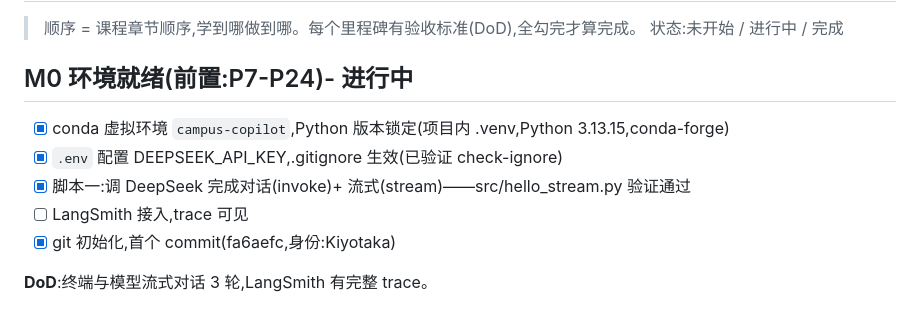
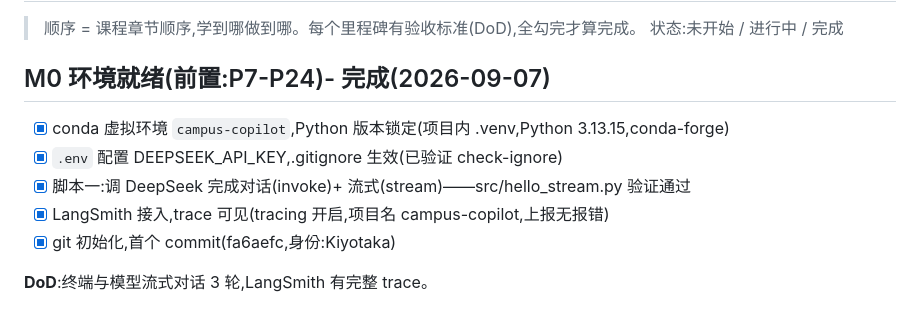
Before and after one commit to z2947428561-star/campus-copilot, a Markdown page: docs/milestones.md, the part around the change. GitHub-like rendering.

Commit message:
docs: M0 全部完成(LangSmith 接入,tracing 验证通过)

```diff
--- a/docs/milestones.md
+++ b/docs/milestones.md
@@ -3,12 +3,12 @@
 > 顺序 = 课程章节顺序,学到哪做到哪。每个里程碑有验收标准(DoD),全勾完才算完成。
 > 状态:未开始 / 进行中 / 完成
 
-## M0 环境就绪(前置:P7-P24)- 进行中
+## M0 环境就绪(前置:P7-P24)- 完成(2026-09-07)
 
 - [x] conda 虚拟环境 `campus-copilot`,Python 版本锁定(项目内 .venv,Python 3.13.15,conda-forge)
 - [x] `.env` 配置 DEEPSEEK_API_KEY,.gitignore 生效(已验证 check-ignore)
 - [x] 脚本一:调 DeepSeek 完成对话(invoke)+ 流式(stream)——src/hello_stream.py 验证通过
-- [ ] LangSmith 接入,trace 可见
+- [x] LangSmith 接入,trace 可见(tracing 开启,项目名 campus-copilot,上报无报错)
 - [x] git 初始化,首个 commit(fa6aefc,身份:Kiyotaka)
 
 **DoD**:终端与模型流式对话 3 轮,LangSmith 有完整 trace。
```
